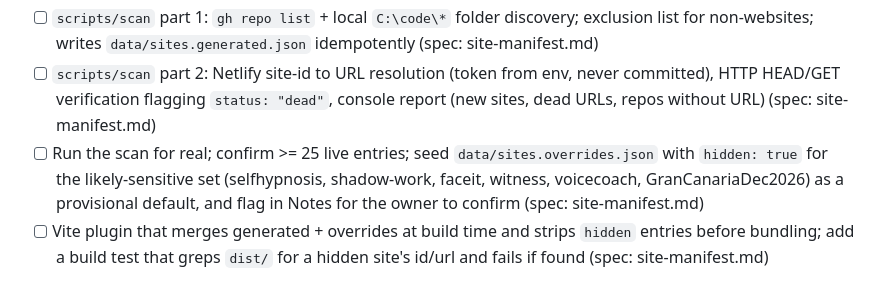
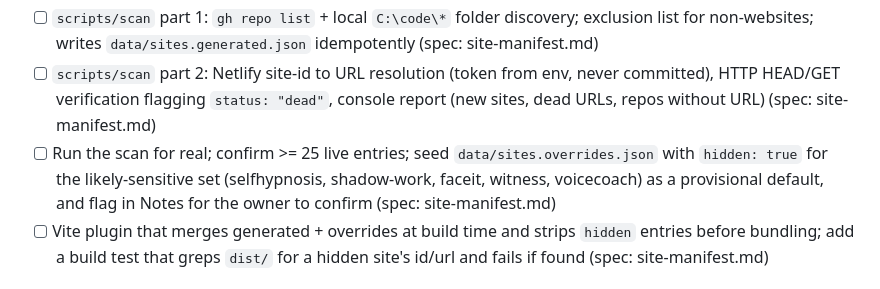
Before and after one commit to ChrisBrooksbank/hub, a Markdown page: IMPLEMENTATION_PLAN.md, the part around the change. GitHub-like rendering.

Commit message:
Remove GranCanariaDec2026 from hub specs and plan
Co-Authored-By: Claude Sonnet 5.5 <noreply@anthropic.com>

```diff
--- a/IMPLEMENTATION_PLAN.md
+++ b/IMPLEMENTATION_PLAN.md
@@ -27,7 +27,7 @@ Priority order. Each task = one build iteration. Dependencies come first.
 - [ ] Pure URL extraction (`*.netlify.app`, `*.azurewebsites.net`, `*.pages.dev`, `*.github.io`, `*.vercel.app`) from README/CLAUDE.md/netlify.toml/`.netlify/state.json`, plus category heuristic (Games, Learning, Wellbeing, Local (Chelmsford), Tools, 3D & Visual, Parliament); unit tests (spec: site-manifest.md)
 - [ ] `scripts/scan` part 1: `gh repo list` + local `C:\code\*` folder discovery; exclusion list for non-websites; writes `data/sites.generated.json` idempotently (spec: site-manifest.md)
 - [ ] `scripts/scan` part 2: Netlify site-id to URL resolution (token from env, never committed), HTTP HEAD/GET verification flagging `status: "dead"`, console report (new sites, dead URLs, repos without URL) (spec: site-manifest.md)
-- [ ] Run the scan for real; confirm >= 25 live entries; seed `data/sites.overrides.json` with `hidden: true` for the likely-sensitive set (selfhypnosis, shadow-work, faceit, witness, voicecoach, GranCanariaDec2026) as a provisional default, and flag in Notes for the owner to confirm (spec: site-manifest.md)
+- [ ] Run the scan for real; confirm >= 25 live entries; seed `data/sites.overrides.json` with `hidden: true` for the likely-sensitive set (selfhypnosis, shadow-work, faceit, witness, voicecoach) as a provisional default, and flag in Notes for the owner to confirm (spec: site-manifest.md)
 - [ ] Vite plugin that merges generated + overrides at build time and strips `hidden` entries before bundling; add a build test that greps `dist/` for a hidden site's id/url and fails if found (spec: site-manifest.md)
 
 ### Phase 3: Accessible list view and Basic theme (build the list once; spec: accessibility-performance.md, theme-engine.md)
```
Also changed, not shown: specs/site-manifest.md (+1 -1 lines).
